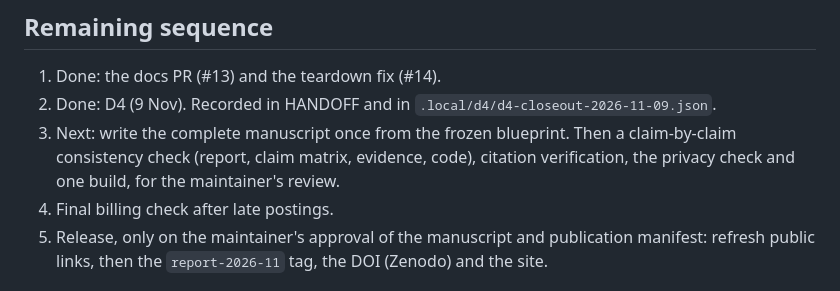
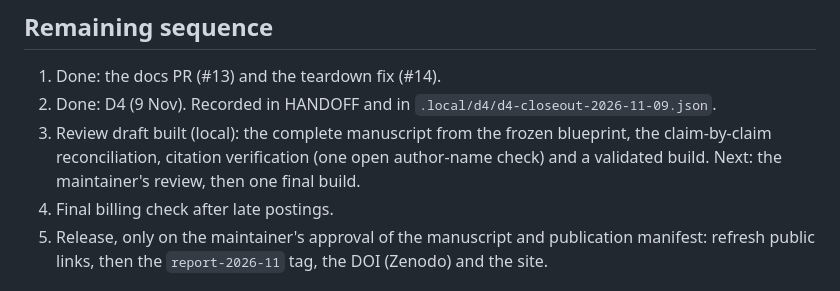
Before and after one commit to iarjunganesh/bastion, a Markdown page: docs/research/report-plan.md, the part around the change. Drawn GitHub-style.

```diff
--- a/docs/research/report-plan.md
+++ b/docs/research/report-plan.md
@@ -71,9 +71,9 @@ Numeric balances and billing receipts stay in ignored `.local/`.
 
 1. Done: the docs PR (#13) and the teardown fix (#14).
 2. Done: D4 (9 Nov). Recorded in HANDOFF and in `.local/d4/d4-closeout-2026-11-09.json`.
-3. Next: write the complete manuscript once from the frozen blueprint. Then a claim-by-claim
-   consistency check (report, claim matrix, evidence, code), citation verification, the privacy
-   check and one build, for the maintainer's review.
+3. Review draft built (local): the complete manuscript from the frozen blueprint, the
+   claim-by-claim reconciliation, citation verification (one open author-name check) and a
+   validated build. Next: the maintainer's review, then one final build.
 4. Final billing check after late postings.
 5. Release, only on the maintainer's approval of the manuscript and publication manifest: refresh
    public links, then the `report-2026-11` tag, the DOI (Zenodo) and the site.
```
Also changed, not shown: HANDOFF.md (+12 -4 lines).
